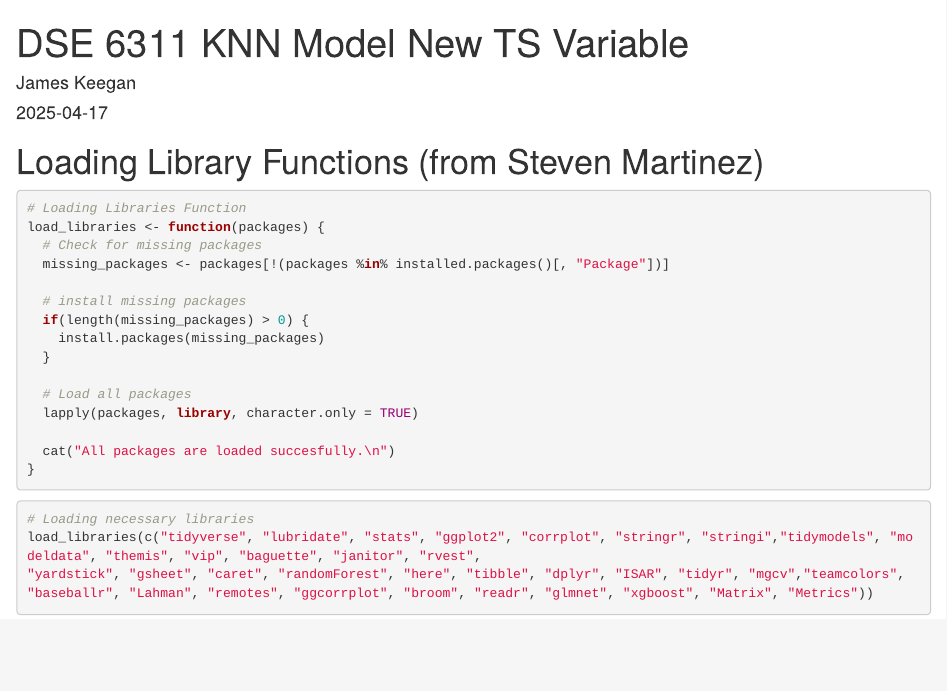
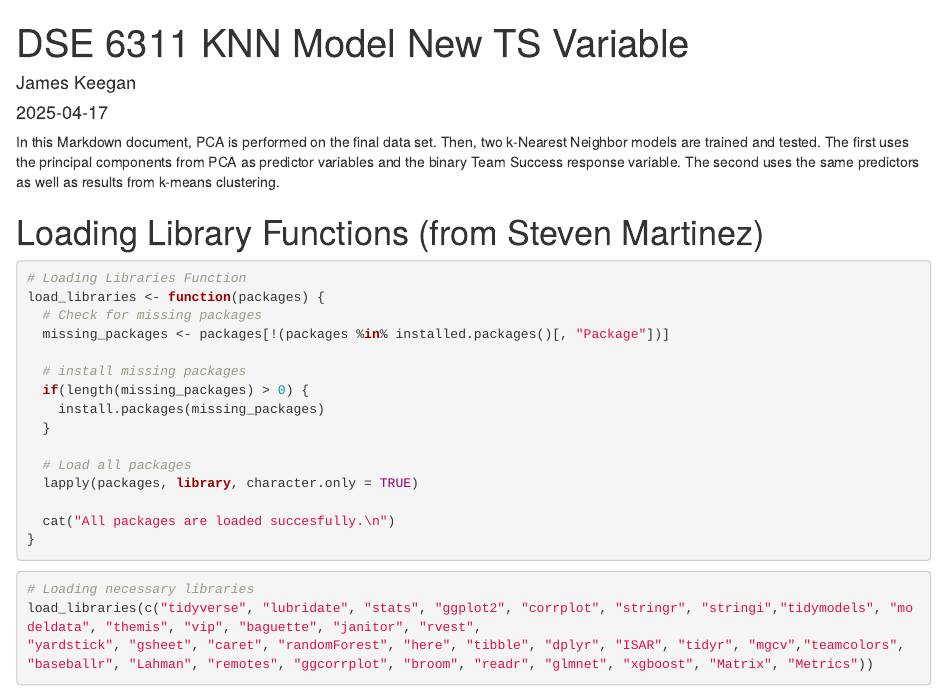
Before and after one commit to Steven-Martinez-Colon/team-beta, an R Markdown document (code/knn_kmeans_binary.Rmd): the page in a window 1100 px wide, from its top. Rendered offline with R 4.5, knitr and Pandoc, with nearby package versions; some code elsewhere in the file could not run offline.

```diff
--- a/code/DSE 6311 KNN Model New TS Variable.Rmd
+++ b/code/knn_kmeans_binary.Rmd
@@ -4,6 +4,8 @@
 date: "2025-04-17"
 output: html_document
 ---
+
+In this Markdown document, PCA is performed on the final data set. Then, two k-Nearest Neighbor models are trained and tested. The first uses the principal components from PCA as predictor variables and the binary Team Success response variable. The second uses the same predictors as well as results from k-means clustering.
 
 # Loading Library Functions (from Steven Martinez)
 
```
Also changed, not shown: code/EDA/miscellaneous_eda.Rmd (renamed from code/DSE 6311 EDA.Rmd), code/kNN_no_lda.Rmd (renamed from code/DSE 6311 Hyperparameter Tuning & Model Evaluation.Rmd), code/pca_kmeans_binary.Rmd (renamed from code/DSE 6311 PCA and K-means New TS Variable.Rmd), code/pca_kmeans_multiclass.Rmd (renamed from code/DSE 6311 PCA and K-means.Rmd).
